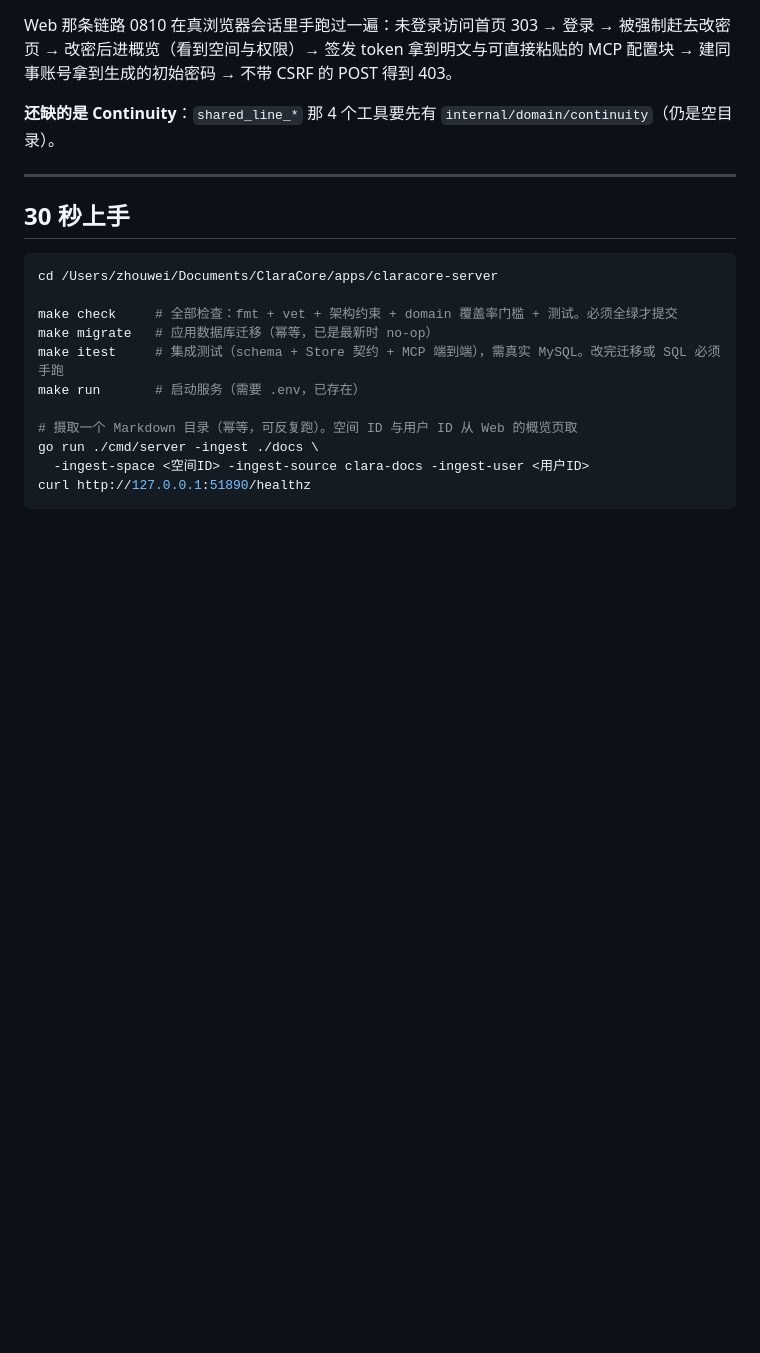
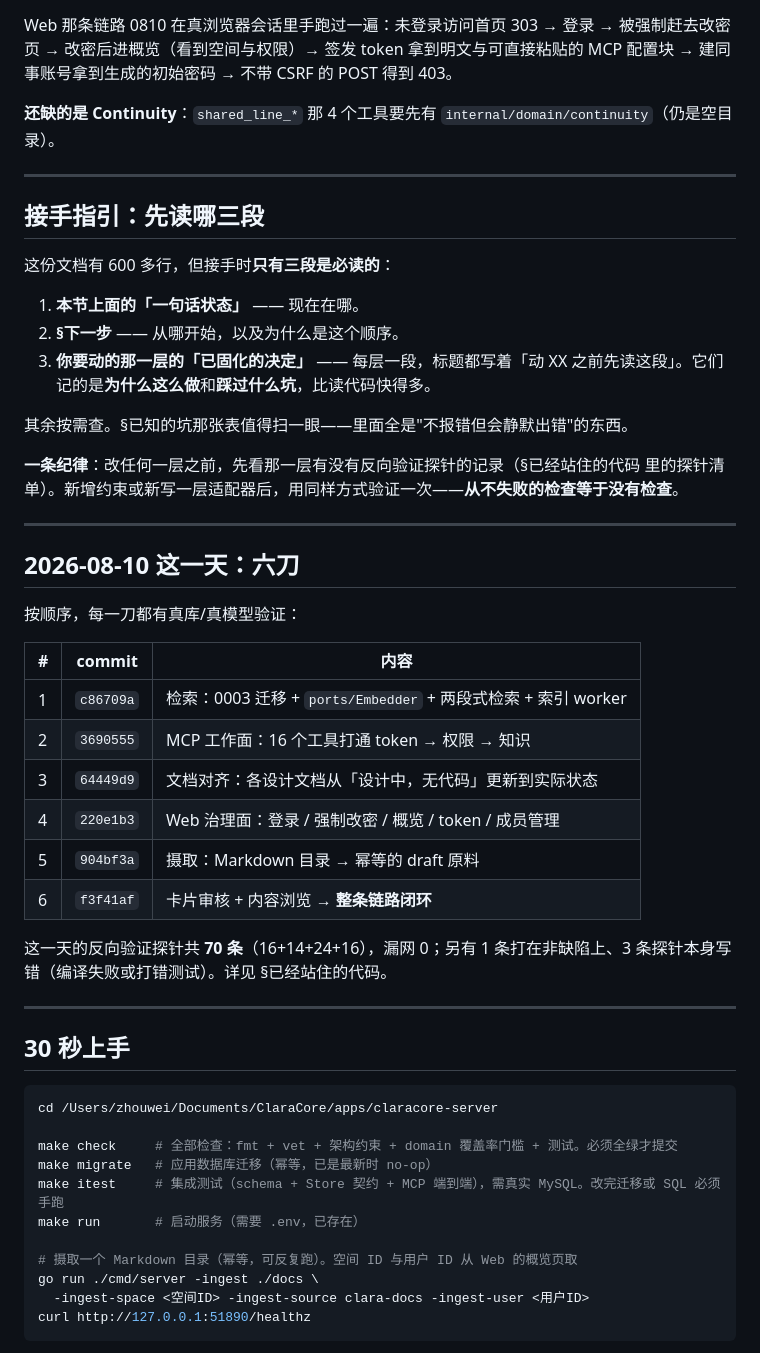
Before and after one commit to xiaomao361/claracore-server, a Markdown page: HANDOFF.md, the part around one of its changes. Drawn GitHub-style; blank space fills up the shorter version.

````diff
--- a/HANDOFF.md
+++ b/HANDOFF.md
@@ -38,6 +38,37 @@ Web 那条链路 0810 在真浏览器会话里手跑过一遍：未登录访问
 
 ---
 
+## 接手指引：先读哪三段
+
+这份文档有 600 多行，但接手时**只有三段是必读的**：
+
+1. **本节上面的「一句话状态」** —— 现在在哪。
+2. **§下一步** —— 从哪开始，以及为什么是这个顺序。
+3. **你要动的那一层的「已固化的决定」** —— 每层一段，标题都写着「动 XX 之前先读这段」。它们记的是**为什么这么做**和**踩过什么坑**，比读代码快得多。
+
+其余按需查。§已知的坑那张表值得扫一眼——里面全是"不报错但会静默出错"的东西。
+
+**一条纪律**：改任何一层之前，先看那一层有没有反向验证探针的记录（§已经站住的代码 里的探针清单）。新增约束或新写一层适配器后，用同样方式验证一次——**从不失败的检查等于没有检查**。
+
+---
+
+## 2026-08-10 这一天：六刀
+
+按顺序，每一刀都有真库/真模型验证：
+
+| # | commit | 内容 |
+|---|---|---|
+| 1 | `c86709a` | 检索：0003 迁移 + `ports/Embedder` + 两段式检索 + 索引 worker |
+| 2 | `3690555` | MCP 工作面：16 个工具打通 token → 权限 → 知识 |
+| 3 | `64449d9` | 文档对齐：各设计文档从「设计中，无代码」更新到实际状态 |
+| 4 | `220e1b3` | Web 治理面：登录 / 强制改密 / 概览 / token / 成员管理 |
+| 5 | `904bf3a` | 摄取：Markdown 目录 → 幂等的 draft 原料 |
+| 6 | `f3f41af` | 卡片审核 + 内容浏览 → **整条链路闭环** |
+
+这一天的反向验证探针共 **70 条**（16+14+24+16），漏网 0；另有 1 条打在非缺陷上、3 条探针本身写错（编译失败或打错测试）。详见 §已经站住的代码。
+
+---
+
 ## 30 秒上手
 
 ```bash
````
Also changed, not shown: other parts of HANDOFF.md (+62 -18 lines), docs/05-code-structure.md (+8 -6 lines).
